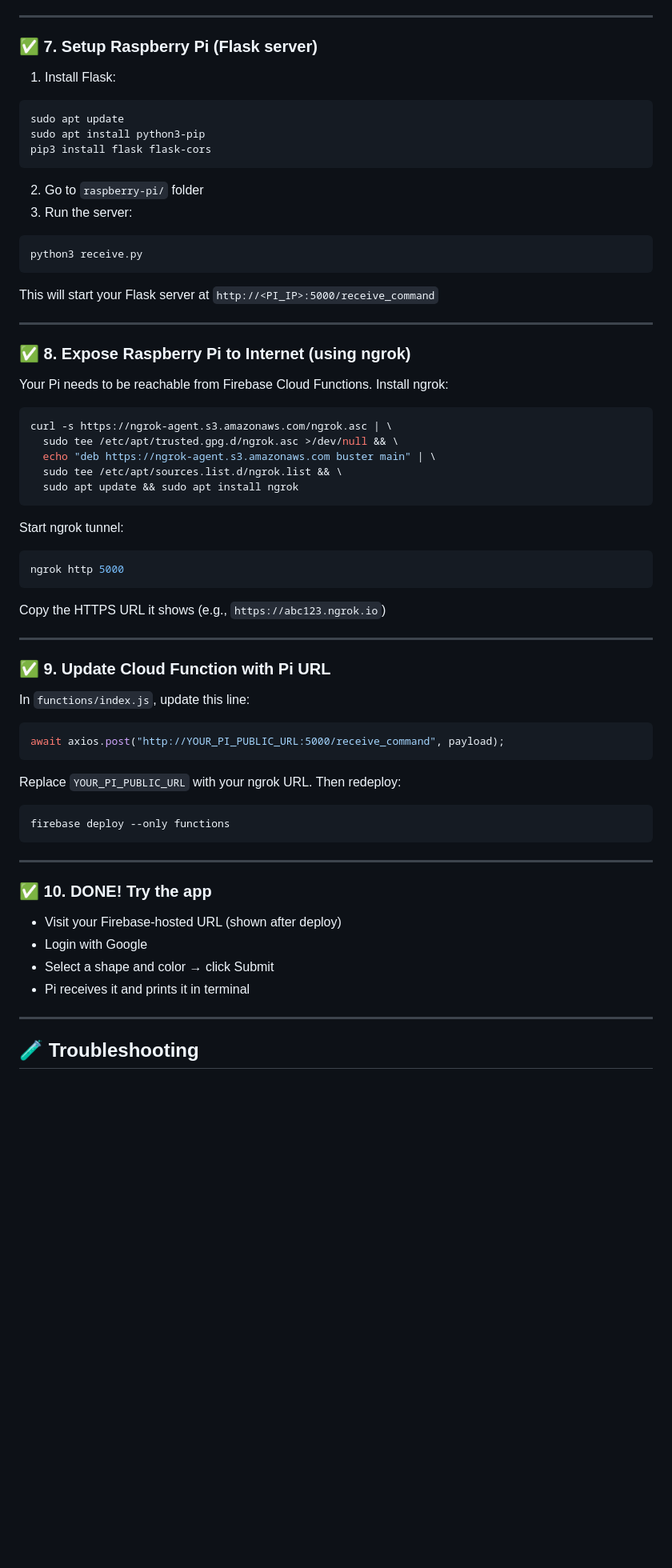
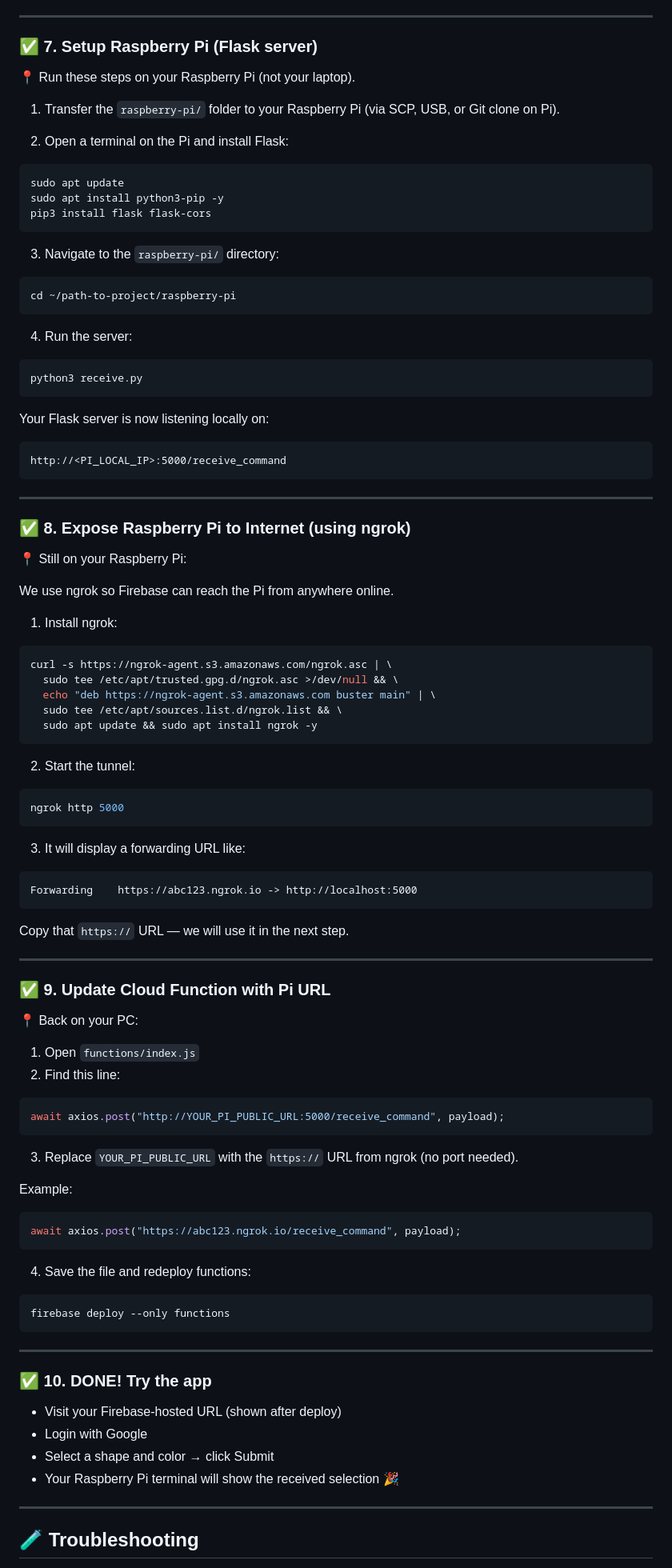
Before and after one commit to rathishTharusha/scara-app, a Markdown page: README.md, the part around one of its changes. Shown at 80% size. GitHub-like rendering; blank space fills up the shorter version.

````diff
--- a/README.md
+++ b/README.md
@@ -99,50 +99,79 @@ This uploads your website and backend function to Firebase servers.
 
 ### ✅ 7. Setup Raspberry Pi (Flask server)
 
-1. Install Flask:
+📍 Run these steps on your Raspberry Pi (not your laptop).
+
+1. Transfer the `raspberry-pi/` folder to your Raspberry Pi (via SCP, USB, or Git clone on Pi).
+
+2. Open a terminal on the Pi and install Flask:
 ```bash
 sudo apt update
-sudo apt install python3-pip
+sudo apt install python3-pip -y
 pip3 install flask flask-cors
 ```
 
-2. Go to `raspberry-pi/` folder
-3. Run the server:
+3. Navigate to the `raspberry-pi/` directory:
+```bash
+cd ~/path-to-project/raspberry-pi
+```
+
+4. Run the server:
 ```bash
 python3 receive.py
 ```
-This will start your Flask server at `http://<PI_IP>:5000/receive_command`
+
+Your Flask server is now listening locally on:
+```
+http://<PI_LOCAL_IP>:5000/receive_command
+```
 
 ---
 
 ### ✅ 8. Expose Raspberry Pi to Internet (using ngrok)
 
-Your Pi needs to be reachable from Firebase Cloud Functions.
-Install ngrok:
+📍 Still on your Raspberry Pi:
+
+We use ngrok so Firebase can reach the Pi from anywhere online.
+
+1. Install ngrok:
 ```bash
 curl -s https://ngrok-agent.s3.amazonaws.com/ngrok.asc | \
   sudo tee /etc/apt/trusted.gpg.d/ngrok.asc >/dev/null && \
   echo "deb https://ngrok-agent.s3.amazonaws.com buster main" | \
   sudo tee /etc/apt/sources.list.d/ngrok.list && \
-  sudo apt update && sudo apt install ngrok
+  sudo apt update && sudo apt install ngrok -y
 ```
 
-Start ngrok tunnel:
+2. Start the tunnel:
 ```bash
 ngrok http 5000
 ```
-Copy the HTTPS URL it shows (e.g., `https://abc123.ngrok.io`)
+
+3. It will display a forwarding URL like:
+```
+Forwarding    https://abc123.ngrok.io -> http://localhost:5000
+```
+Copy that `https://` URL — we will use it in the next step.
 
 ---
 
 ### ✅ 9. Update Cloud Function with Pi URL
 
-In `functions/index.js`, update this line:
+📍 Back on your PC:
+
+1. Open `functions/index.js`
+2. Find this line:
 ```js
 await axios.post("http://YOUR_PI_PUBLIC_URL:5000/receive_command", payload);
 ```
-Replace `YOUR_PI_PUBLIC_URL` with your ngrok URL.
-Then redeploy:
+3. Replace `YOUR_PI_PUBLIC_URL` with the `https://` URL from ngrok (no port needed).
+
+Example:
+```js
+await axios.post("https://abc123.ngrok.io/receive_command", payload);
+```
+
+4. Save the file and redeploy functions:
 ```bash
 firebase deploy --only functions
 ```
@@ -154,7 +183,7 @@ firebase deploy --only functions
 - Visit your Firebase-hosted URL (shown after deploy)
 - Login with Google
 - Select a shape and color → click Submit
-- Pi receives it and prints it in terminal
+- Your Raspberry Pi terminal will show the received selection 🎉
 
 ---
 
````
Also changed, not shown: other parts of README.md (+2 -2 lines).
